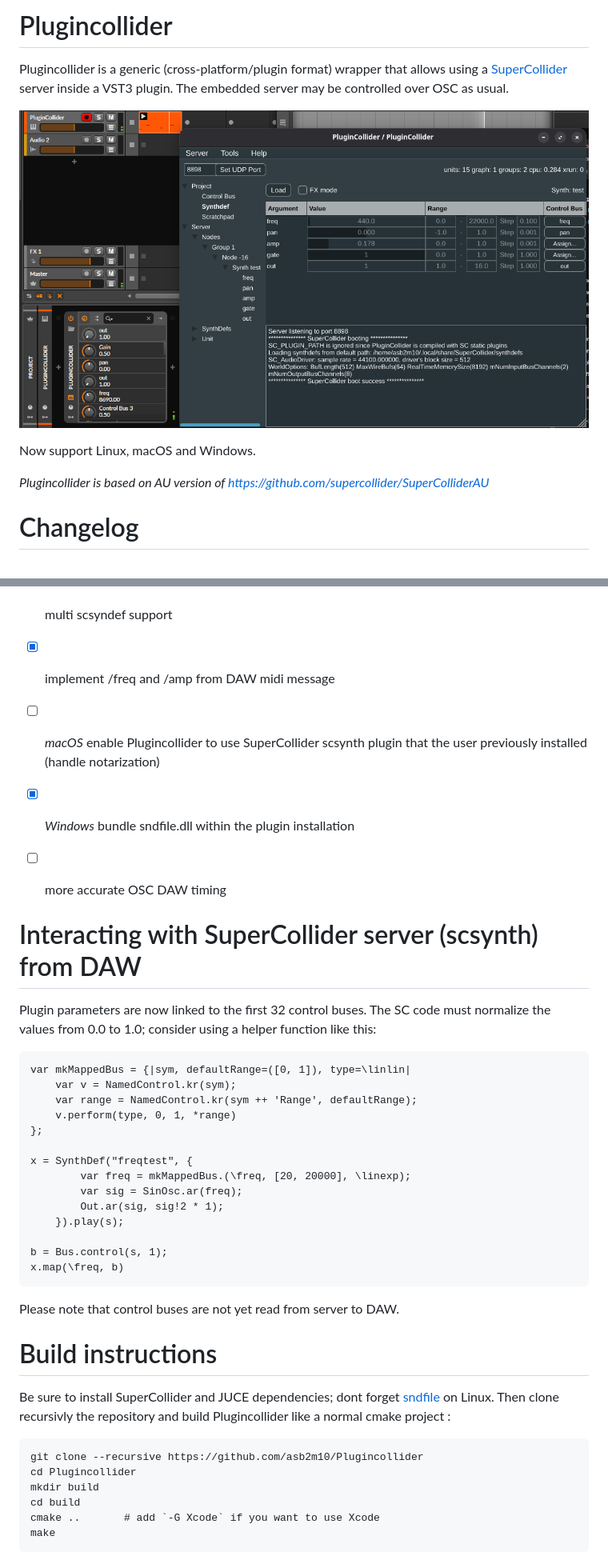
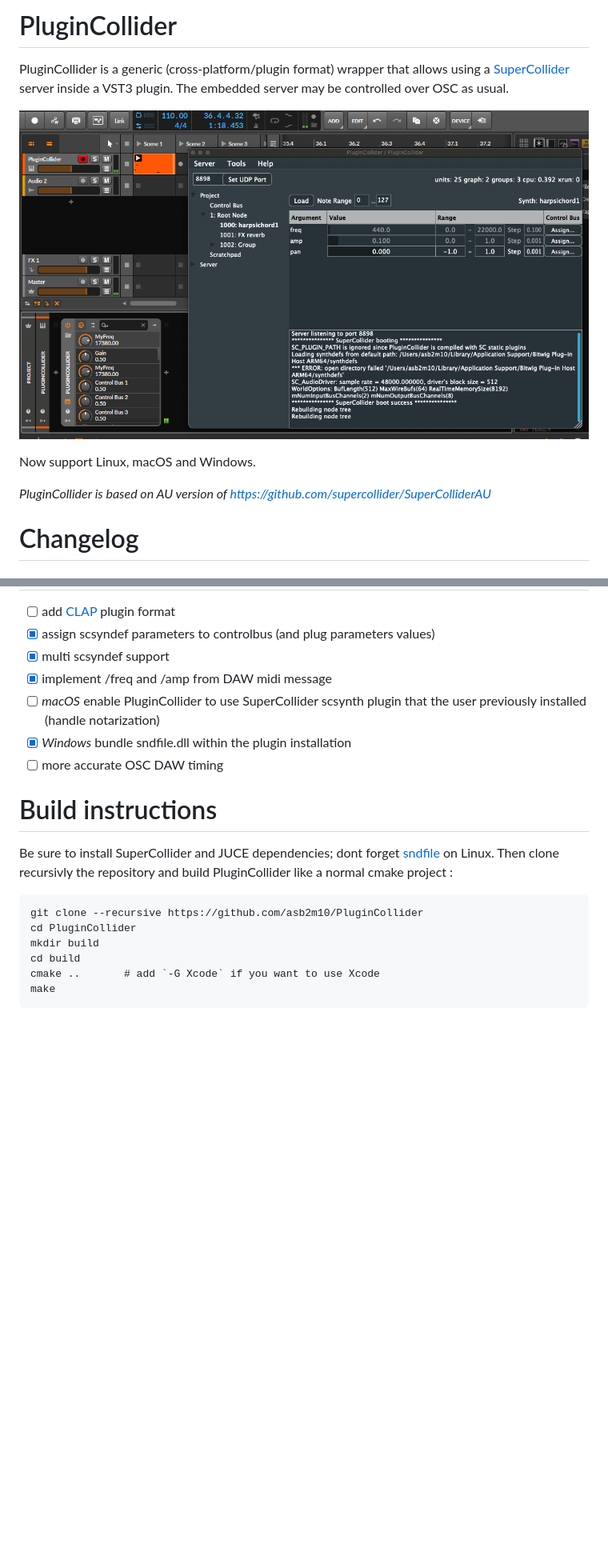
Before and after one commit to asb2m10/plugincollider, a Markdown page: README.md, 2 parts joined by grey strips. Shown at 80% size. Rendered like a GitHub page; pictures changed too: resources/ui/screenshot_bitwig.png; blank space fills up the shorter version.

Commit message:
Bump version 0.4.0

```diff
--- a/README.md
+++ b/README.md
@@ -1,13 +1,13 @@
-Plugincollider
+PluginCollider
 ==============
 
-Plugincollider is a generic (cross-platform/plugin format) wrapper that allows using a [SuperCollider](https://supercollider.github.io/) server inside a VST3 plugin. The embedded server may be controlled over OSC as usual.
+PluginCollider is a generic (cross-platform/plugin format) wrapper that allows using a [SuperCollider](https://supercollider.github.io/) server inside a VST3 plugin. The embedded server may be controlled over OSC as usual.
 
 ![plugincollider screenshot](resources/ui/screenshot_bitwig.png)
 
 Now support Linux, macOS and Windows.
 
-*Plugincollider is based on AU version of https://github.com/supercollider/SuperColliderAU*
+*PluginCollider is based on AU version of https://github.com/supercollider/SuperColliderAU*
 
 # Changelog
 ## Version 0.4.0
@@ -74,38 +51,16 @@ If for example your SynthDef doesn't have the gate arguments, the node will be f
 - [x] assign scsyndef parameters to controlbus (and plug parameters values)
 - [x] multi scsyndef support
 - [x] implement /freq and /amp from DAW midi message
-- [ ] *macOS* enable Plugincollider to use SuperCollider scsynth plugin that the user previously installed (handle notarization)
+- [ ] *macOS* enable PluginCollider to use SuperCollider scsynth plugin that the user previously installed (handle notarization)
 - [x] *Windows* bundle sndfile.dll within the plugin installation
 - [ ] more accurate OSC DAW timing
 
-
-# Interacting with SuperCollider server (scsynth) from DAW
-
-Plugin parameters are now linked to the first 32 control buses. The SC code must normalize the values from 0.0 to 1.0; consider using a helper function like this:
-
-    var mkMappedBus = {|sym, defaultRange=([0, 1]), type=\linlin|
-        var v = NamedControl.kr(sym);
-        var range = NamedControl.kr(sym ++ 'Range', defaultRange);
-        v.perform(type, 0, 1, *range)
-    };
-
-    x = SynthDef("freqtest", {
-            var freq = mkMappedBus.(\freq, [20, 20000], \linexp);
-            var sig = SinOsc.ar(freq);
-            Out.ar(sig, sig!2 * 1);
-        }).play(s);
-
-    b = Bus.control(s, 1);
-    x.map(\freq, b)
-
-Please note that control buses are not yet read from server to DAW.
-
 # Build instructions
 
-Be sure to install SuperCollider and JUCE dependencies; dont forget [sndfile](https://github.com/libsndfile/libsndfile) on Linux. Then clone recursivly the repository and build Plugincollider like a normal cmake project :
+Be sure to install SuperCollider and JUCE dependencies; dont forget [sndfile](https://github.com/libsndfile/libsndfile) on Linux. Then clone recursivly the repository and build PluginCollider like a normal cmake project :
 
-    git clone --recursive https://github.com/asb2m10/Plugincollider
-    cd Plugincollider
+    git clone --recursive https://github.com/asb2m10/PluginCollider
+    cd PluginCollider
     mkdir build
     cd build
     cmake ..       # add `-G Xcode` if you want to use Xcode
```
Also changed, not shown: other parts of README.md (+2 -25 lines), 1 other file.
